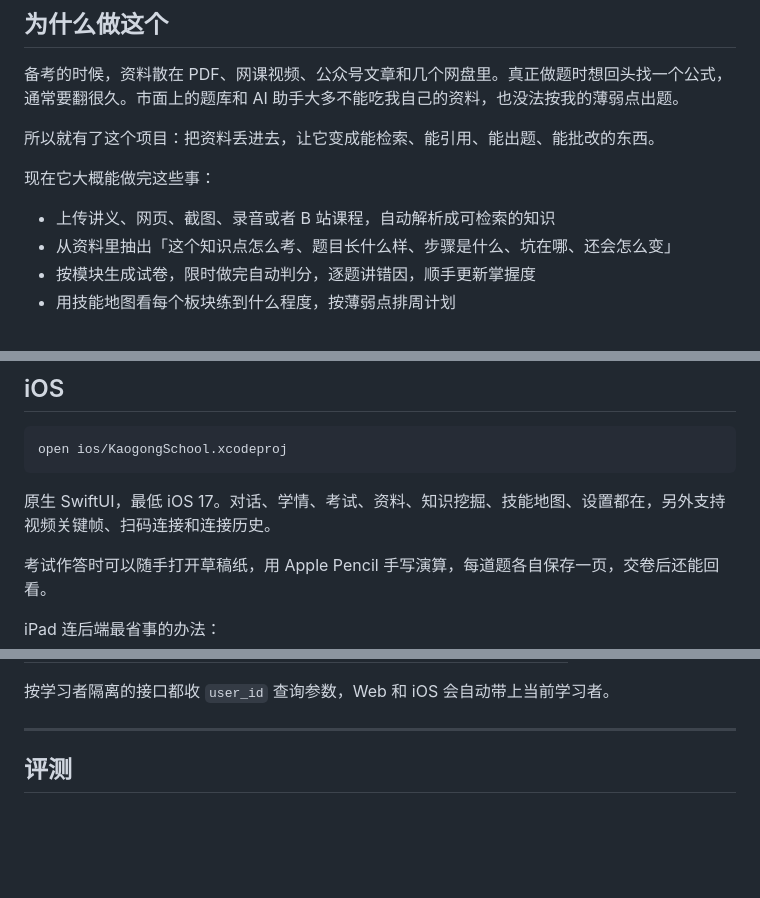
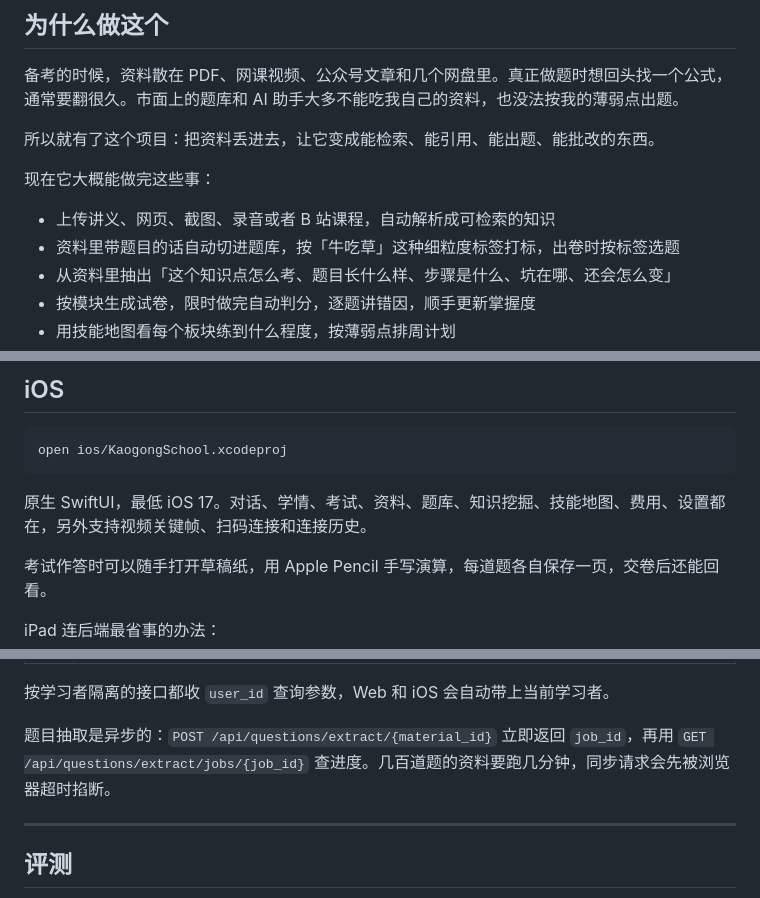
Before and after one commit to yijiejiang/kaogong-school, a Markdown page: README.md, 3 parts joined by grey strips. Drawn GitHub-style; blank space fills up the shorter version.

````diff
--- a/README.md
+++ b/README.md
@@ -21,6 +21,7 @@
 现在它大概能做完这些事：
 
 - 上传讲义、网页、截图、录音或者 B 站课程，自动解析成可检索的知识
+- 资料里带题目的话自动切进题库，按「牛吃草」这种细粒度标签打标，出卷时按标签选题
 - 从资料里抽出「这个知识点怎么考、题目长什么样、步骤是什么、坑在哪、还会怎么变」
 - 按模块生成试卷，限时做完自动判分，逐题讲错因，顺手更新掌握度
 - 用技能地图看每个板块练到什么程度，按薄弱点排周计划
@@ -211,7 +209,7 @@ flowchart LR
 open ios/KaogongSchool.xcodeproj
 ```
 
-原生 SwiftUI，最低 iOS 17。对话、学情、考试、资料、知识挖掘、技能地图、设置都在，另外支持视频关键帧、扫码连接和连接历史。
+原生 SwiftUI，最低 iOS 17。对话、学情、考试、资料、题库、知识挖掘、技能地图、费用、设置都在，另外支持视频关键帧、扫码连接和连接历史。
 
 考试作答时可以随手打开草稿纸，用 Apple Pencil 手写演算，每道题各自保存一页，交卷后还能回看。
 
@@ -366,6 +365,8 @@ https://github.com/yijiejiang/kaogong-school
 | 设置 | `/api/settings`、`/api/settings/models`、`/api/settings/test` |
 
 按学习者隔离的接口都收 `user_id` 查询参数，Web 和 iOS 会自动带上当前学习者。
+
+题目抽取是异步的：`POST /api/questions/extract/{material_id}` 立即返回 `job_id`，再用 `GET /api/questions/extract/jobs/{job_id}` 查进度。几百道题的资料要跑几分钟，同步请求会先被浏览器超时掐断。
 
 ---
 
````
Also changed, not shown: other parts of README.md (+9 -7 lines), CONTRIBUTING.md (+2 -2 lines), docs/architecture.md (+4 -4 lines), docs/diagrams/agents.png, 2 other files.
